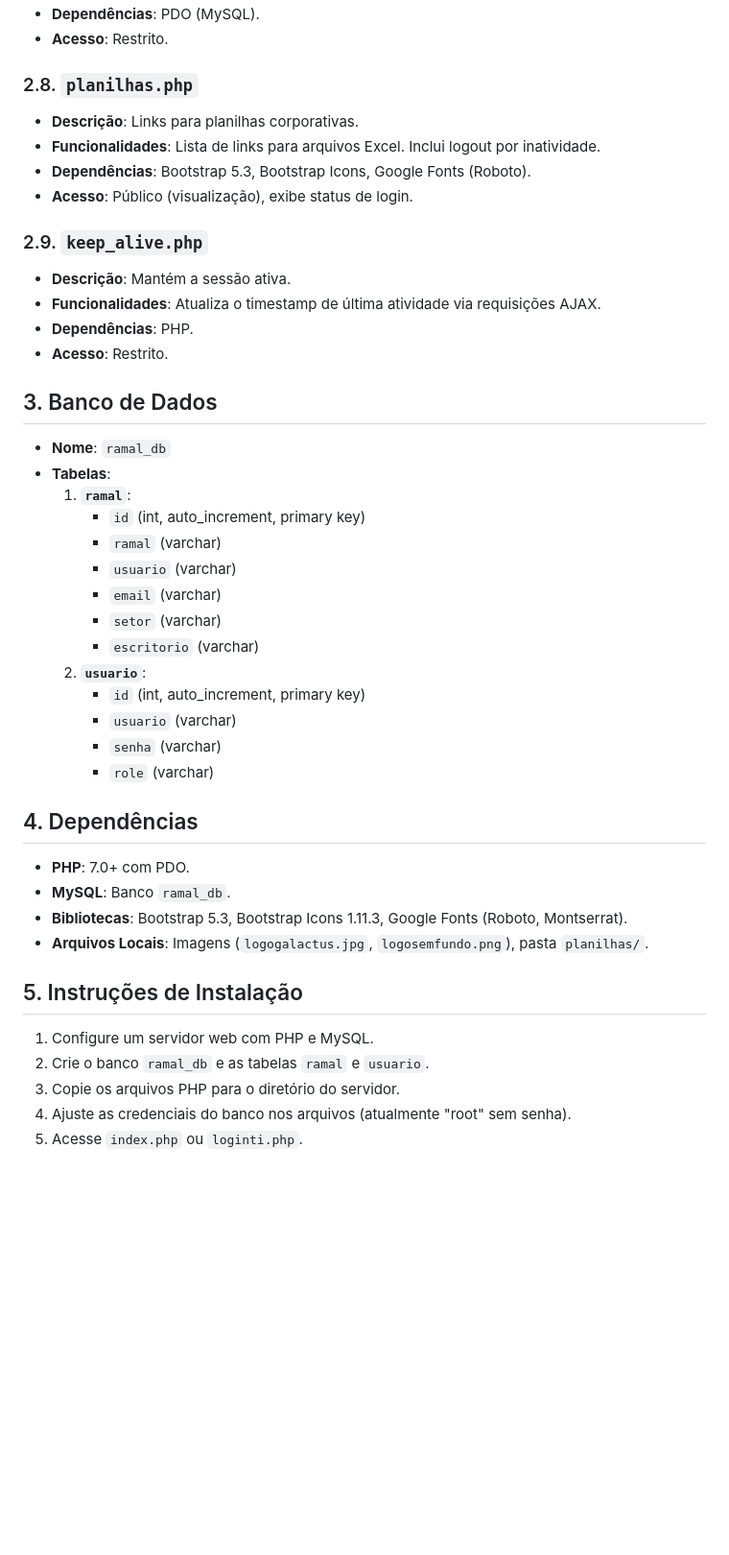
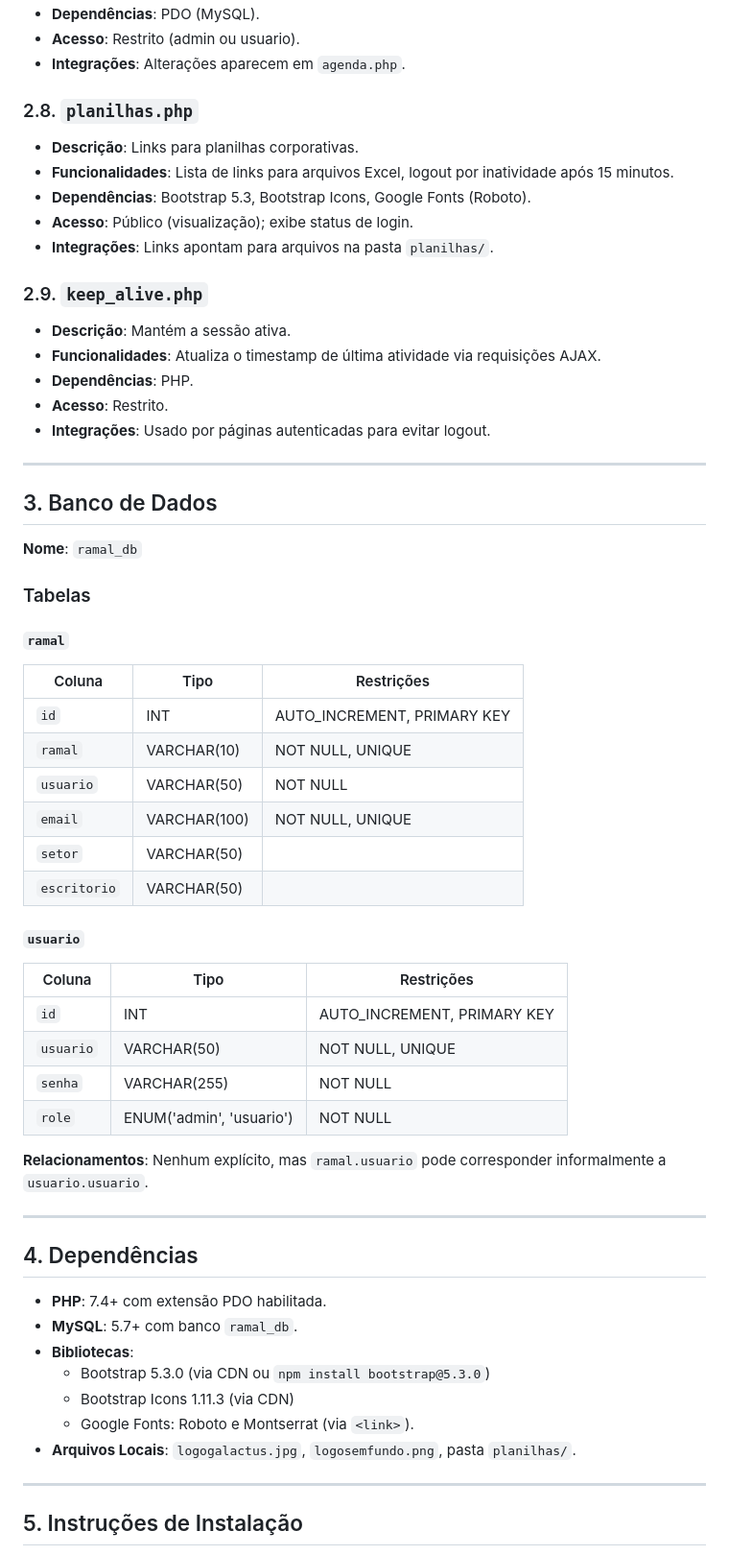
Before and after one commit to guilhermeLuzDev/Intranet-Galactus, a Markdown page: README.md, the part around the change printed below. Shown: that part at 96% size. Drawn GitHub-style; blank space fills up the shorter version.

```diff
--- a/README.md
+++ b/README.md
@@ -51,44 +65,62 @@ Este sistema web, desenvolvido pela equipe de TI do Grupo Galactus, é uma plata
 - **Dependências**: PDO (MySQL).
-- **Acesso**: Restrito.
+- **Acesso**: Restrito (admin ou usuario).
+- **Integrações**: Alterações aparecem em `agenda.php`.
 
 ### 2.8. `planilhas.php`
 - **Descrição**: Links para planilhas corporativas.
-- **Funcionalidades**: Lista de links para arquivos Excel. Inclui logout por inatividade.
+- **Funcionalidades**: Lista de links para arquivos Excel, logout por inatividade após 15 minutos.
 - **Dependências**: Bootstrap 5.3, Bootstrap Icons, Google Fonts (Roboto).
-- **Acesso**: Público (visualização), exibe status de login.
+- **Acesso**: Público (visualização); exibe status de login.
+- **Integrações**: Links apontam para arquivos na pasta `planilhas/`.
 
 ### 2.9. `keep_alive.php`
 - **Descrição**: Mantém a sessão ativa.
 - **Funcionalidades**: Atualiza o timestamp de última atividade via requisições AJAX.
 - **Dependências**: PHP.
 - **Acesso**: Restrito.
+- **Integrações**: Usado por páginas autenticadas para evitar logout.
+
+---
 
 ## 3. Banco de Dados
-- **Nome**: `ramal_db`
-- **Tabelas**:
-  1. **`ramal`**:
-     - `id` (int, auto_increment, primary key)
-     - `ramal` (varchar)
-     - `usuario` (varchar)
-     - `email` (varchar)
-     - `setor` (varchar)
-     - `escritorio` (varchar)
-  2. **`usuario`**:
-     - `id` (int, auto_increment, primary key)
-     - `usuario` (varchar)
-     - `senha` (varchar)
-     - `role` (varchar)
+
+**Nome**: `ramal_db`
+
+### Tabelas
+
+#### `ramal`
+| Coluna      | Tipo                | Restrições           |
+|-------------|---------------------|----------------------|
+| `id`        | INT                 | AUTO_INCREMENT, PRIMARY KEY |
+| `ramal`     | VARCHAR(10)         | NOT NULL, UNIQUE     |
+| `usuario`   | VARCHAR(50)         | NOT NULL             |
+| `email`     | VARCHAR(100)        | NOT NULL, UNIQUE     |
+| `setor`     | VARCHAR(50)         |                      |
+| `escritorio`| VARCHAR(50)         |                      |
+
+#### `usuario`
+| Coluna      | Tipo                | Restrições           |
+|-------------|---------------------|----------------------|
+| `id`        | INT                 | AUTO_INCREMENT, PRIMARY KEY |
+| `usuario`   | VARCHAR(50)         | NOT NULL, UNIQUE     |
+| `senha`     | VARCHAR(255)        | NOT NULL             |
+| `role`      | ENUM('admin', 'usuario') | NOT NULL        |
+
+**Relacionamentos**: Nenhum explícito, mas `ramal.usuario` pode corresponder informalmente a `usuario.usuario`.
+
+---
 
 ## 4. Dependências
-- **PHP**: 7.0+ com PDO.
-- **MySQL**: Banco `ramal_db`.
-- **Bibliotecas**: Bootstrap 5.3, Bootstrap Icons 1.11.3, Google Fonts (Roboto, Montserrat).
-- **Arquivos Locais**: Imagens (`logogalactus.jpg`, `logosemfundo.png`), pasta `planilhas/`.
+
+- **PHP**: 7.4+ com extensão PDO habilitada.
+- **MySQL**: 5.7+ com banco `ramal_db`.
+- **Bibliotecas**:
+  - Bootstrap 5.3.0 (via CDN ou `npm install bootstrap@5.3.0`)
+  - Bootstrap Icons 1.11.3 (via CDN)
+  - Google Fonts: Roboto e Montserrat (via `<link>`).
+- **Arquivos Locais**: `logogalactus.jpg`, `logosemfundo.png`, pasta `planilhas/`.
+
+---
 
 ## 5. Instruções de Instalação
-1. Configure um servidor web com PHP e MySQL.
-2. Crie o banco `ramal_db` e as tabelas `ramal` e `usuario`.
-3. Copie os arquivos PHP para o diretório do servidor.
-4. Ajuste as credenciais do banco nos arquivos (atualmente "root" sem senha).
-5. Acesse `index.php` ou `loginti.php`.
 
```
Also changed, not shown: other parts of README.md (+46 -26 lines).
